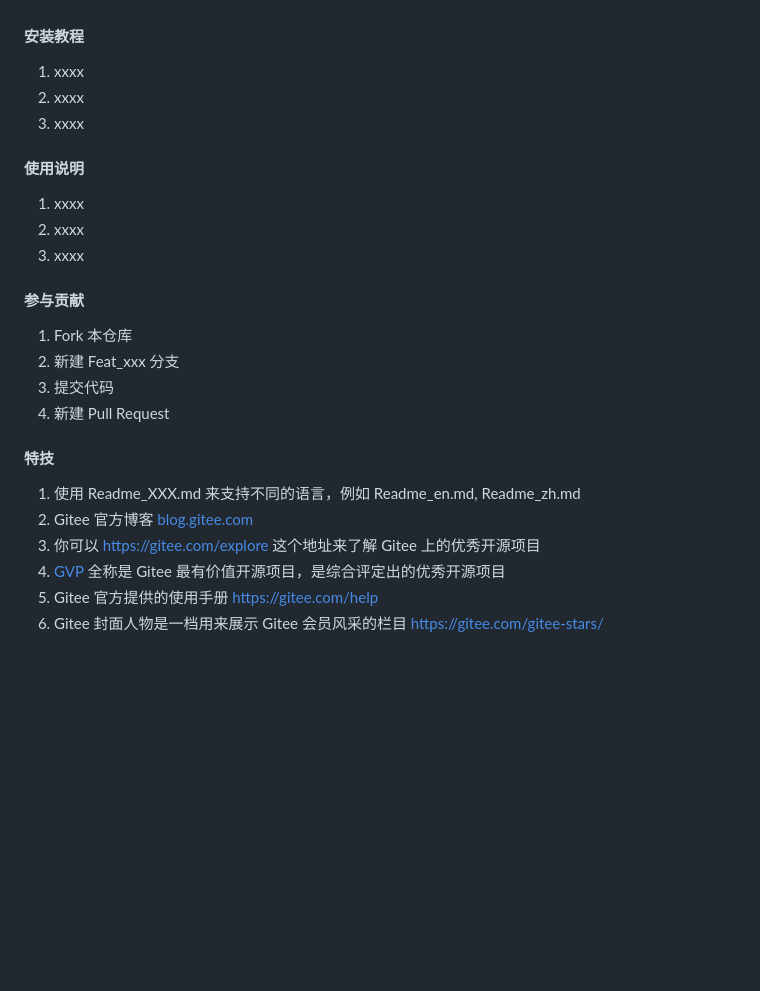
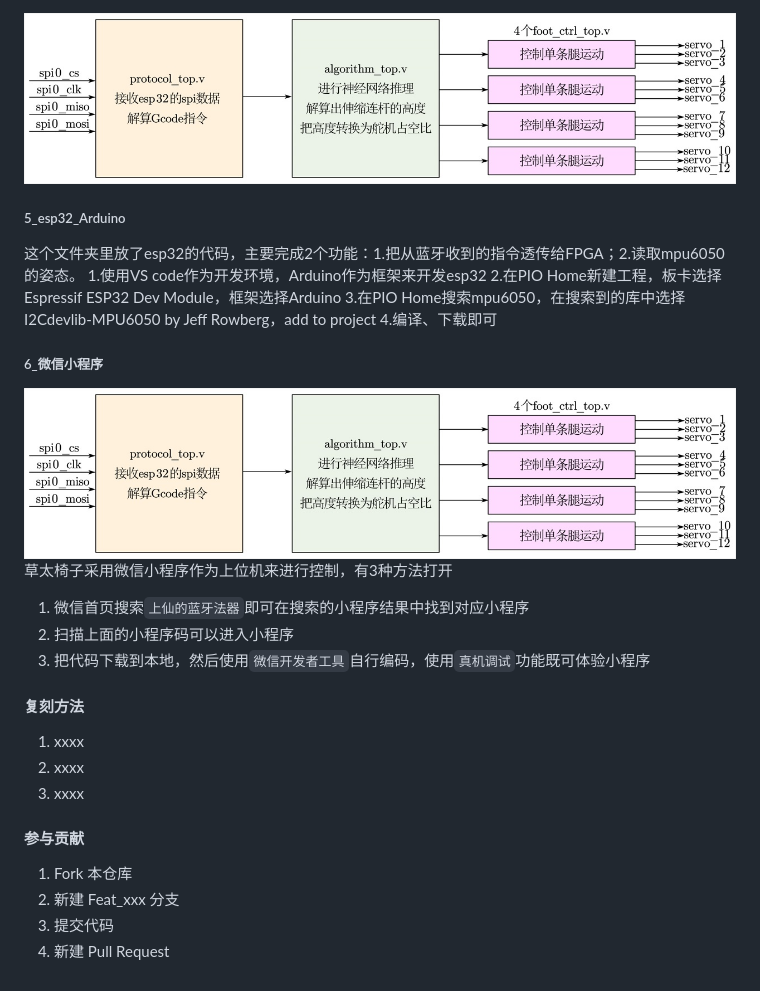
Before and after one commit to cy2016-1/CaotaiSystem, a Markdown page: README.md, the part around one of its changes. Rendered like a GitHub page; pictures changed too: 4_FPGA/fpga_system.jpg (added); blank space fills up the shorter version.

```diff
--- a/README.md
+++ b/README.md
@@ -8,12 +44,25 @@
+<img src='4_FPGA/fpga_system.jpg'/>
+
+##### 5_esp32_Arduino
+
+这个文件夹里放了esp32的代码，主要完成2个功能：1.把从蓝牙收到的指令透传给FPGA；2.读取mpu6050的姿态。
+1.使用VS code作为开发环境，Arduino作为框架来开发esp32
+2.在PIO Home新建工程，板卡选择Espressif ESP32 Dev Module，框架选择Arduino
+3.在PIO Home搜索mpu6050，在搜索到的库中选择I2Cdevlib-MPU6050 by Jeff Rowberg，add to project
+4.编译、下载即可
+##### 6_微信小程序
+
+<img src='4_FPGA/fpga_system.jpg'/>
+
+草太椅子采用微信小程序作为上位机来进行控制，有3种方法打开
+1.  微信首页搜索`上仙的蓝牙法器`即可在搜索的小程序结果中找到对应小程序
+2.  扫描上面的小程序码可以进入小程序
+3.  把代码下载到本地，然后使用`微信开发者工具`自行编码，使用`真机调试`功能既可体验小程序
 
 
-#### 安装教程
 
-1.  xxxx
-2.  xxxx
-3.  xxxx
 
-#### 使用说明
+#### 复刻方法
 
 1.  xxxx
 2.  xxxx
@@ -25,13 +74,3 @@
 2.  新建 Feat_xxx 分支
 3.  提交代码
 4.  新建 Pull Request
-
-
-#### 特技
-
-1.  使用 Readme\_XXX.md 来支持不同的语言，例如 Readme\_en.md, Readme\_zh.md
-2.  Gitee 官方博客 [blog.gitee.com](https://blog.gitee.com)
-3.  你可以 [https://gitee.com/explore](https://gitee.com/explore) 这个地址来了解 Gitee 上的优秀开源项目
-4.  [GVP](https://gitee.com/gvp) 全称是 Gitee 最有价值开源项目，是综合评定出的优秀开源项目
-5.  Gitee 官方提供的使用手册 [https://gitee.com/help](https://gitee.com/help)
-6.  Gitee 封面人物是一档用来展示 Gitee 会员风采的栏目 [https://gitee.com/gitee-stars/](https://gitee.com/gitee-stars/)
```
Also changed, not shown: other parts of README.md (+38 -2 lines), 3_算法/点和坐标系定义.jpg (added), 5_esp32_Arduino/system.jpg (added), 6_微信小程序/小程序码.jpg (added).
